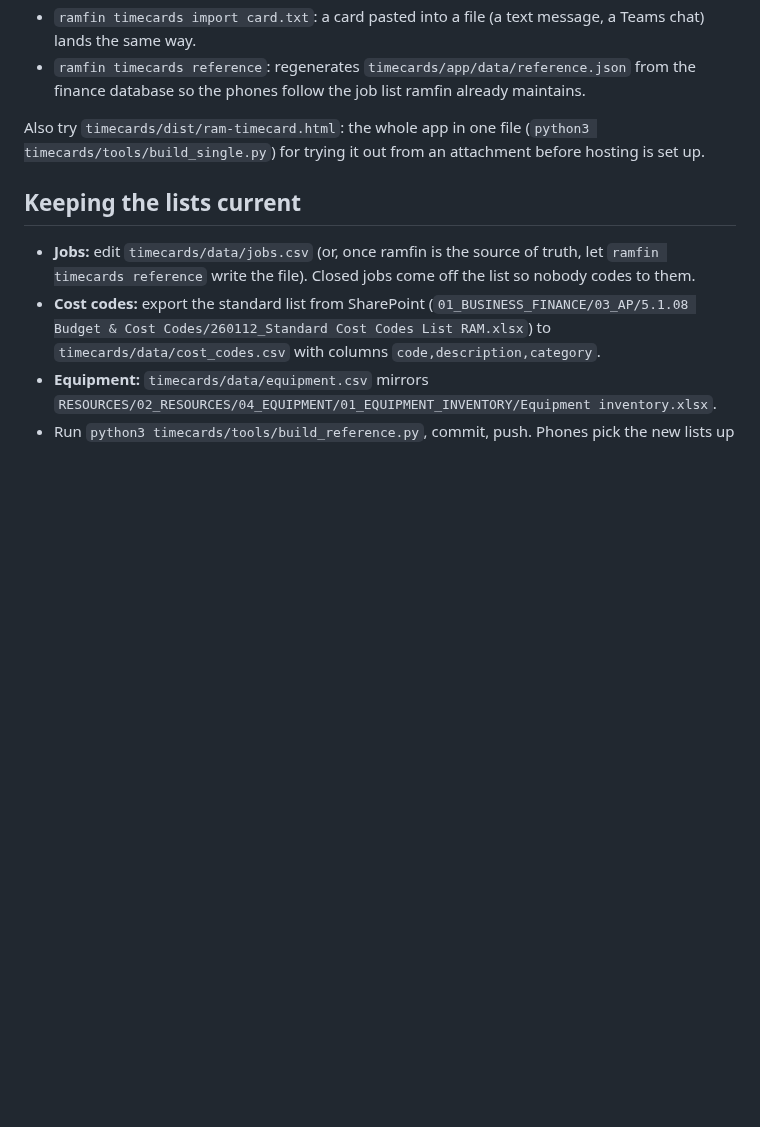
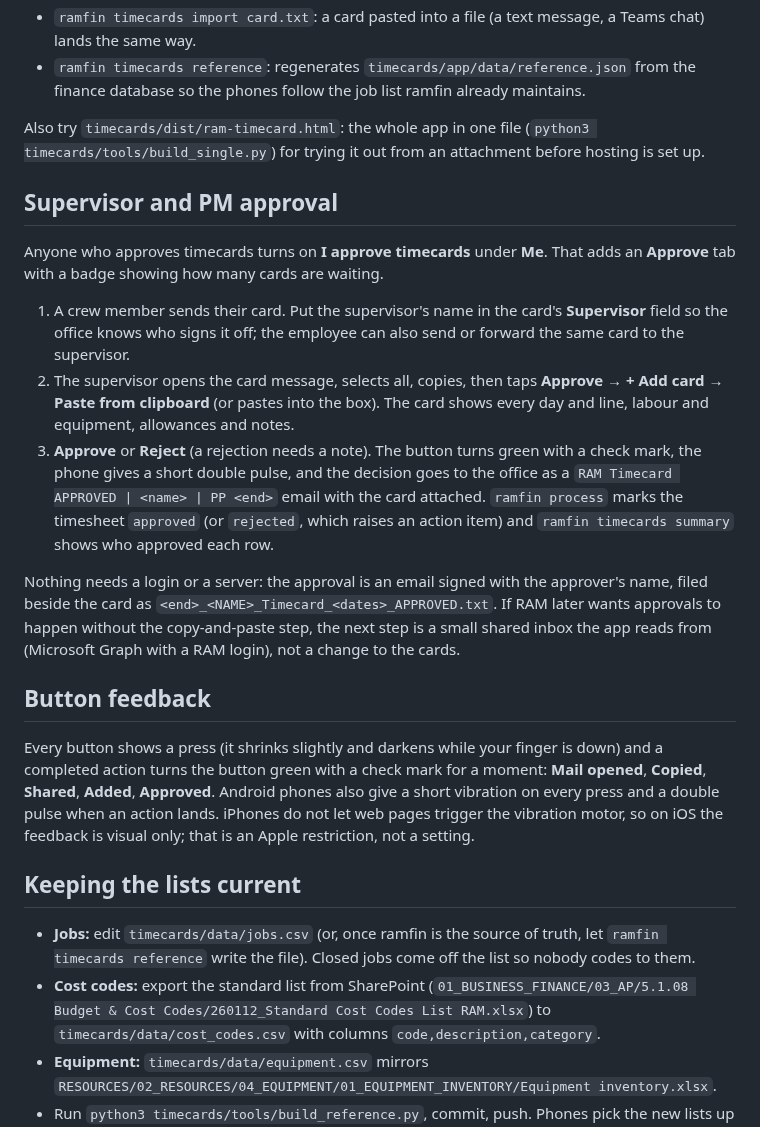
Before and after one commit to ramexcavating/Ram-web-design, a Markdown page: timecards/README.md, the part around the change. Drawn GitHub-style; blank space fills up the shorter version.

```diff
--- a/timecards/README.md
+++ b/timecards/README.md
@@ -100,6 +100,32 @@ Three commands for the office:
 Also try `timecards/dist/ram-timecard.html`: the whole app in one file (`python3 timecards/tools/build_single.py`) for
 trying it out from an attachment before hosting is set up.
 
+## Supervisor and PM approval
+
+Anyone who approves timecards turns on **I approve timecards** under **Me**. That adds an **Approve** tab with a badge
+showing how many cards are waiting.
+
+1. A crew member sends their card. Put the supervisor's name in the card's **Supervisor** field so the office knows who
+   signs it off; the employee can also send or forward the same card to the supervisor.
+2. The supervisor opens the card message, selects all, copies, then taps **Approve → + Add card → Paste from clipboard**
+   (or pastes into the box). The card shows every day and line, labour and equipment, allowances and notes.
+3. **Approve** or **Reject** (a rejection needs a note). The button turns green with a check mark, the phone gives a
+   short double pulse, and the decision goes to the office as a `RAM Timecard APPROVED | <name> | PP <end>` email with
+   the card attached. `ramfin process` marks the timesheet `approved` (or `rejected`, which raises an action item) and
+   `ramfin timecards summary` shows who approved each row.
+
+Nothing needs a login or a server: the approval is an email signed with the approver's name, filed beside the card as
+`<end>_<NAME>_Timecard_<dates>_APPROVED.txt`. If RAM later wants approvals to happen without the copy-and-paste step,
+the next step is a small shared inbox the app reads from (Microsoft Graph with a RAM login), not a change to the cards.
+
+## Button feedback
+
+Every button shows a press (it shrinks slightly and darkens while your finger is down) and a completed action turns the
+button green with a check mark for a moment: **Mail opened**, **Copied**, **Shared**, **Added**, **Approved**.
+Android phones also give a short vibration on every press and a double pulse when an action lands. iPhones do not let
+web pages trigger the vibration motor, so on iOS the feedback is visual only; that is an Apple restriction, not a
+setting.
+
 ## Keeping the lists current
 
 - **Jobs:** edit `timecards/data/jobs.csv` (or, once ramfin is the source of truth, let `ramfin timecards reference`
```
Also changed, not shown: timecards/docs/screen-approve.png (added), 7 other files.
